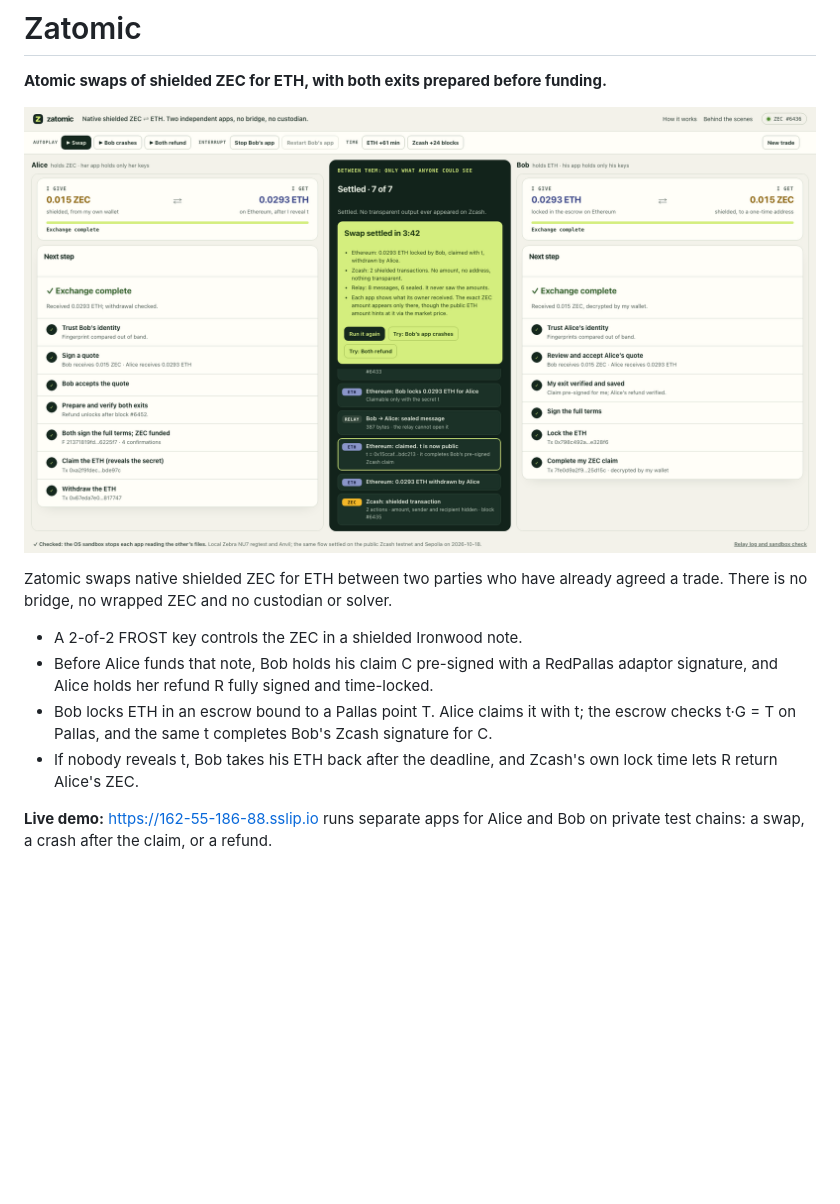
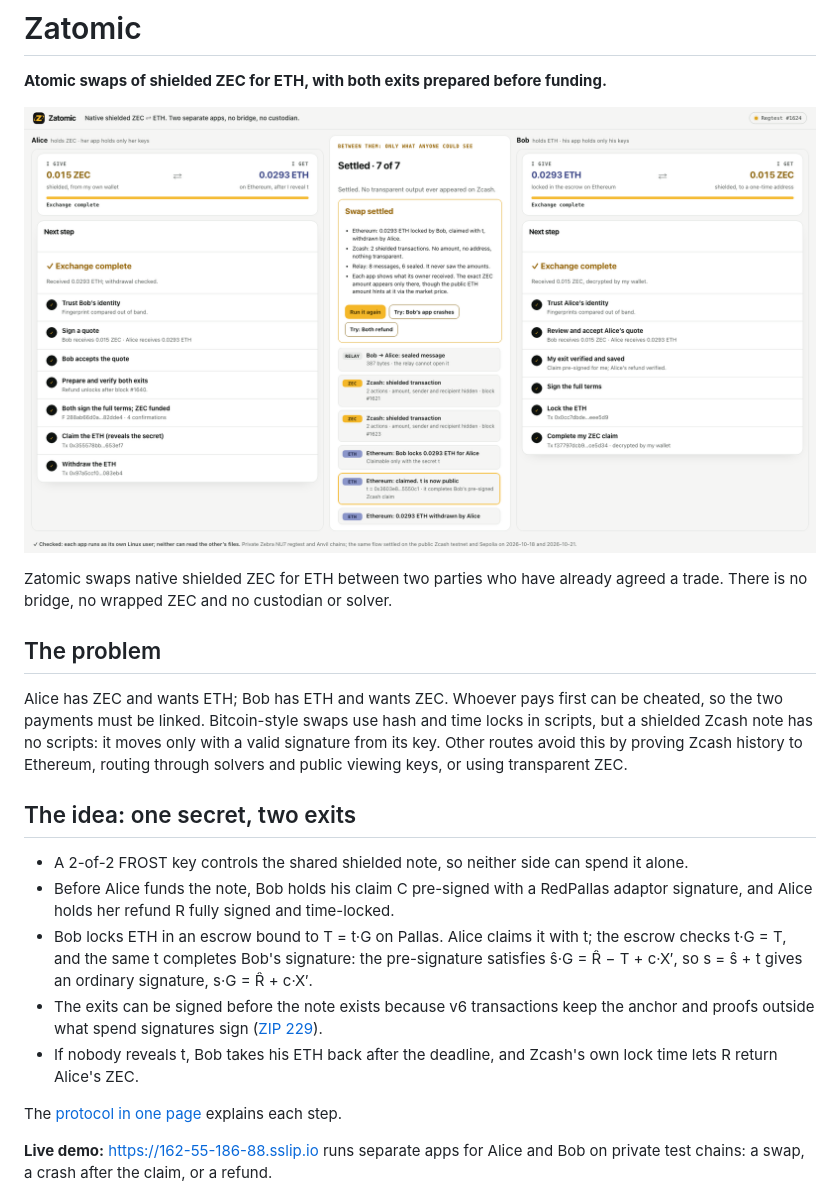
Before and after one commit to yugocabrio/zatomic, a Markdown page: README.md, the part around the change. GitHub-like rendering; pictures changed too: docs/images/stage-swap.png; blank space fills up the shorter version.

```diff
--- a/README.md
+++ b/README.md
@@ -9,14 +9,31 @@
 Zatomic swaps native shielded ZEC for ETH between two parties who have already
 agreed a trade. There is no bridge, no wrapped ZEC and no custodian or solver.
 
-- A 2-of-2 FROST key controls the ZEC in a shielded Ironwood note.
-- Before Alice funds that note, Bob holds his claim C pre-signed with a RedPallas
+## The problem
+
+Alice has ZEC and wants ETH; Bob has ETH and wants ZEC. Whoever pays first can be
+cheated, so the two payments must be linked. Bitcoin-style swaps use hash and time
+locks in scripts, but a shielded Zcash note has no scripts: it moves only with a
+valid signature from its key. Other routes avoid this by proving Zcash history to
+Ethereum, routing through solvers and public viewing keys, or using transparent ZEC.
+
+## The idea: one secret, two exits
+
+- A 2-of-2 FROST key controls the shared shielded note, so neither side can spend
+  it alone.
+- Before Alice funds the note, Bob holds his claim C pre-signed with a RedPallas
   adaptor signature, and Alice holds her refund R fully signed and time-locked.
-- Bob locks ETH in an escrow bound to a Pallas point T. Alice claims it with t;
-  the escrow checks t·G = T on Pallas, and the same t completes Bob's Zcash
-  signature for C.
+- Bob locks ETH in an escrow bound to T = t·G on Pallas. Alice claims it with t;
+  the escrow checks t·G = T, and the same t completes Bob's signature: the
+  pre-signature satisfies ŝ·G = R̂ − T + c·X′, so s = ŝ + t gives an ordinary
+  signature, s·G = R̂ + c·X′.
+- The exits can be signed before the note exists because v6 transactions keep the
+  anchor and proofs outside what spend signatures sign
+  ([ZIP 229](https://github.com/zcash/zips/blob/929a92f7383e036b6f6a48f43ec88c5bdd130003/zips/zip-0229.md#anchor-commitment-version-6)).
 - If nobody reveals t, Bob takes his ETH back after the deadline, and Zcash's own
   lock time lets R return Alice's ZEC.
+
+The [protocol in one page](docs/protocol.md) explains each step.
 
 **Live demo:** https://162-55-186-88.sslip.io runs separate apps for Alice and
 Bob on private test chains: a swap, a crash after the claim, or a refund.
```
Also changed, not shown: docs/protocol.md (+68 -6 lines), 2 other files.
